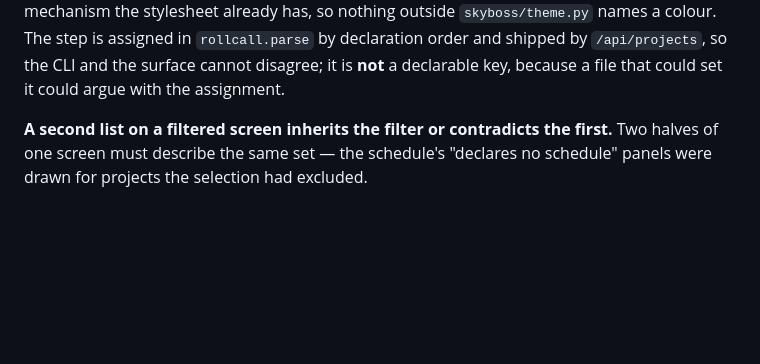
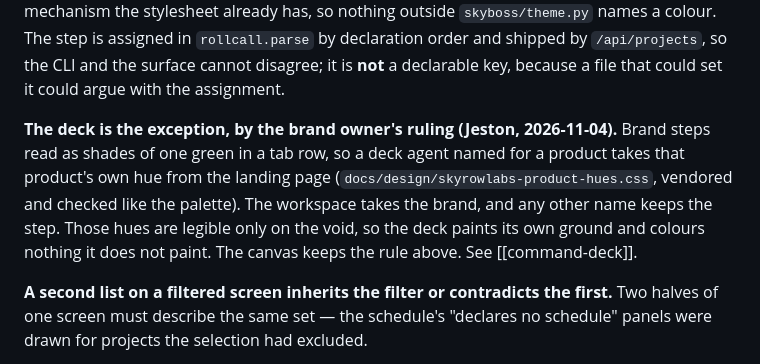
Before and after one commit to skyrowlabs/sky-boss, a Markdown page: CLAUDE.md, the part around the change. Drawn GitHub-style; blank space fills up the shorter version.

Commit message:
docs: record the deck's product hues as the brand owner's ruling
Co-Authored-By: Claude Opus 5.5 <noreply@anthropic.com>
Claude-Session: https://claude.ai/code/session_01RarXPRsCR5DbJSrz7R5J7x

```diff
--- a/CLAUDE.md
+++ b/CLAUDE.md
@@ -286,6 +286,13 @@ the stylesheet already has, so nothing outside `skyboss/theme.py` names a colour
 in `rollcall.parse` by declaration order and shipped by `/api/projects`, so the CLI and the surface
 cannot disagree; it is **not** a declarable key, because a file that could set it could argue with
 the assignment.
+
+**The deck is the exception, by the brand owner's ruling (Jeston, 2026-11-04).** Brand steps read
+as shades of one green in a tab row, so a deck agent named for a product takes that product's own
+hue from the landing page (`docs/design/skyrowlabs-product-hues.css`, vendored and checked like the
+palette). The workspace takes the brand, and any other name keeps the step. Those hues are legible
+only on the void, so the deck paints its own ground and colours nothing it does not paint. The
+canvas keeps the rule above. See [[command-deck]].
 
 **A second list on a filtered screen inherits the filter or contradicts the first.** Two halves of
 one screen must describe the same set — the schedule's "declares no schedule" panels were drawn for
```
